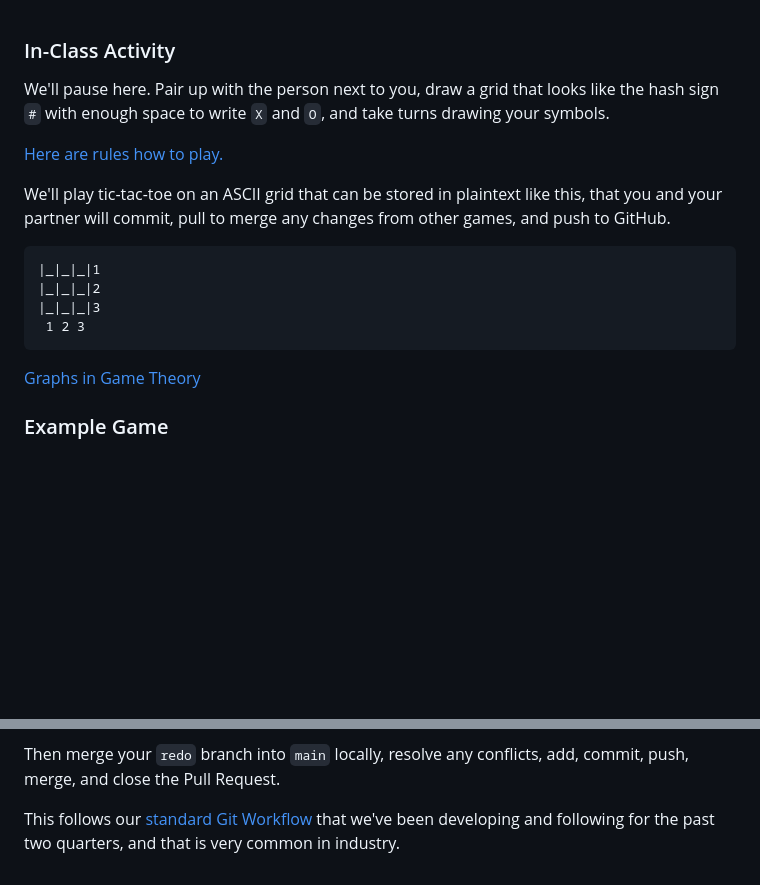
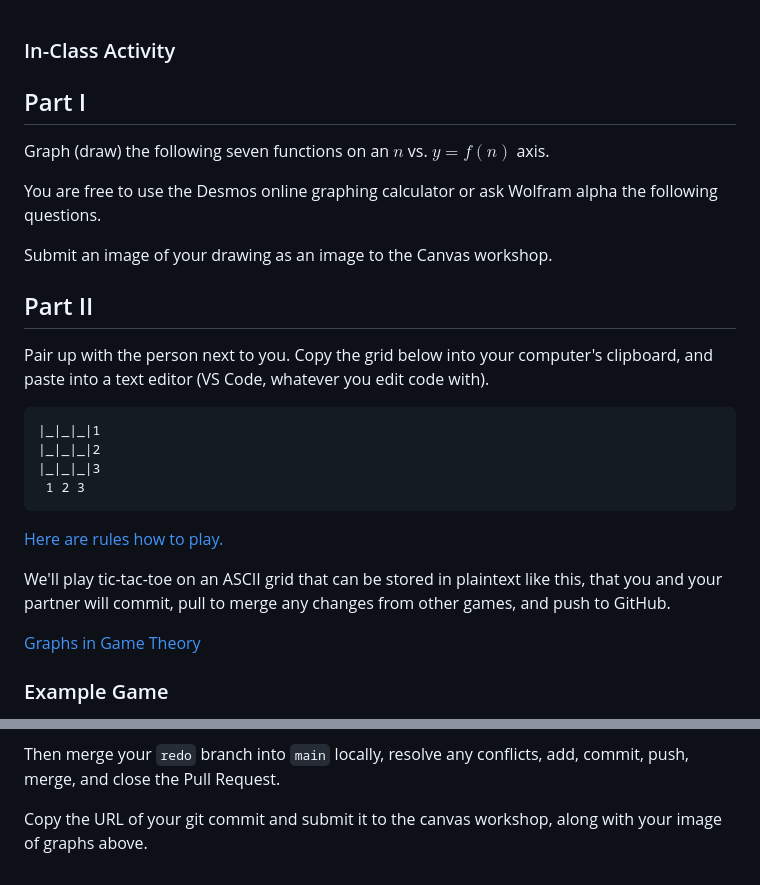
Before and after one commit to TheEvergreenStateCollege/upper-division-cs-24-25, a Markdown page: dsa-24au/week-05/Workshop-05.md, 2 parts joined by grey strips. GitHub-like rendering; blank space fills up the shorter version.

````diff
--- a/dsa-24au/week-05/Workshop-05.md
+++ b/dsa-24au/week-05/Workshop-05.md
@@ -1,11 +1,16 @@
 ### In-Class Activity
 
-We'll pause here. Pair up with the person next to you, draw a grid that looks like the hash sign `#` with enough space to write `X`
-and `O`, and take turns drawing your symbols.
+## Part I
 
-[Here are rules how to play.](https://en.wikipedia.org/wiki/Tic-tac-toe)
+Graph (draw) the following seven functions on an $n$ vs. $y = f(n)$ axis.
 
-We'll play tic-tac-toe on an ASCII grid that can be stored in plaintext like this, that you and your partner will commit, pull to merge any changes from other games, and push to GitHub.
+You are free to use the Desmos online graphing calculator or ask Wolfram alpha the following questions.
+
+Submit an image of your drawing as an image to the Canvas workshop.
+
+## Part II
+
+Pair up with the person next to you. Copy the grid below into your computer's clipboard, and paste into a text editor (VS Code, whatever you edit code with).
 
 ```
 |_|_|_|1
@@ -13,6 +18,11 @@ We'll play tic-tac-toe on an ASCII grid that can be stored in plaintext like thi
 |_|_|_|3
  1 2 3
 ```
+
+[Here are rules how to play.](https://en.wikipedia.org/wiki/Tic-tac-toe)
+
+We'll play tic-tac-toe on an ASCII grid that can be stored in plaintext like this, that you and your partner will commit, pull to merge any changes from other games, and push to GitHub.
+
 
 [Graphs in Game Theory](https://medium.com/@jshreyas12/graphs-in-game-theory-8c6c09fa5d45)
 
@@ -226,5 +236,4 @@ play the game to the (bitter?) end to show that its outcome is indeed different
 
 Then merge your `redo` branch into `main` locally, resolve any conflicts, add, commit, push, merge, and close the Pull Request.
 
-This follows our [standard Git Workflow](https://github.com/TheEvergreenStateCollege/upper-division-cs/wiki/GitWorkflow) that we've been developing and following for the past two quarters,
-and that is very common in industry.
+Copy the URL of your git commit and submit it to the canvas workshop, along with your image of graphs above.
````
